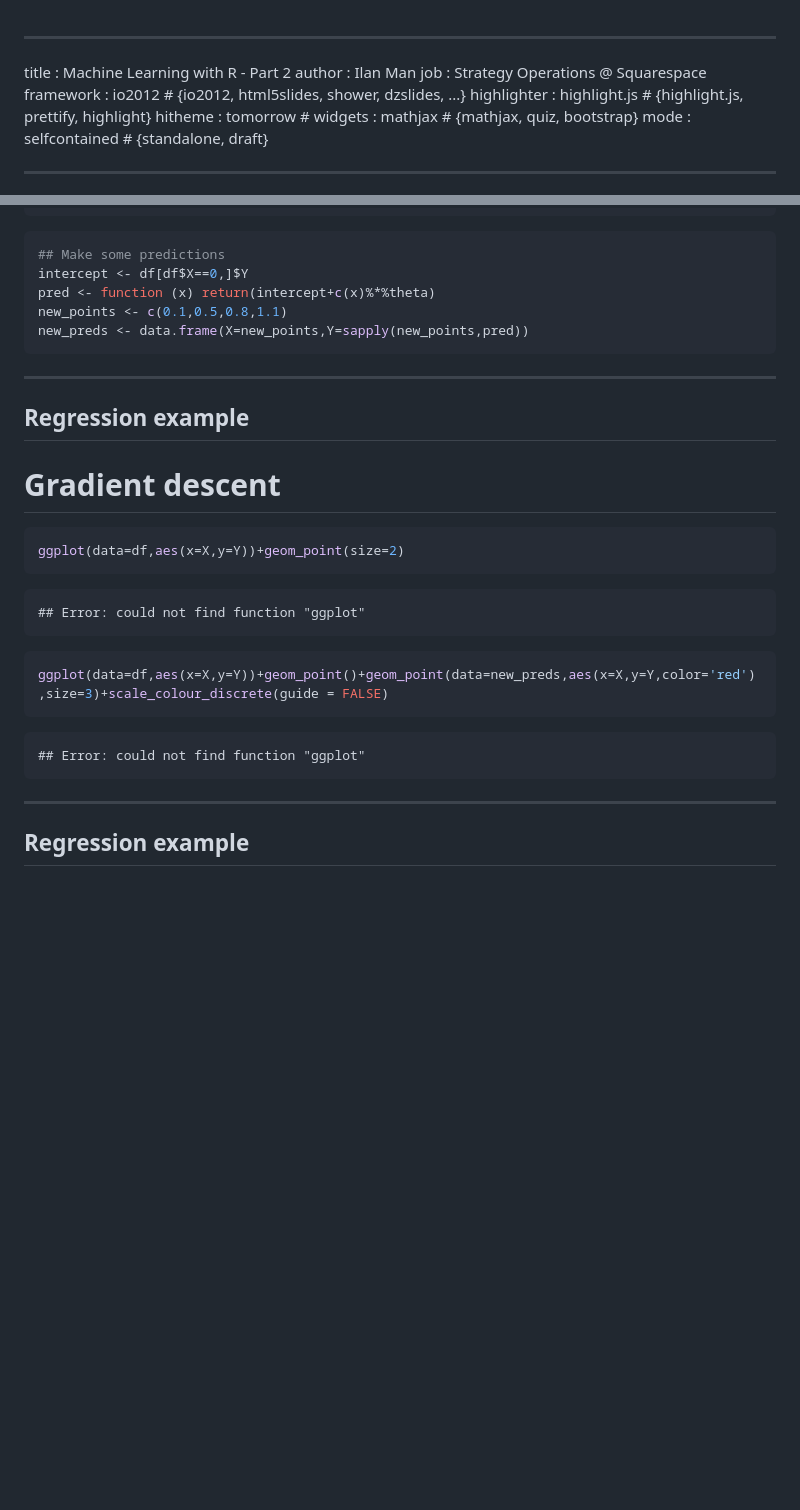
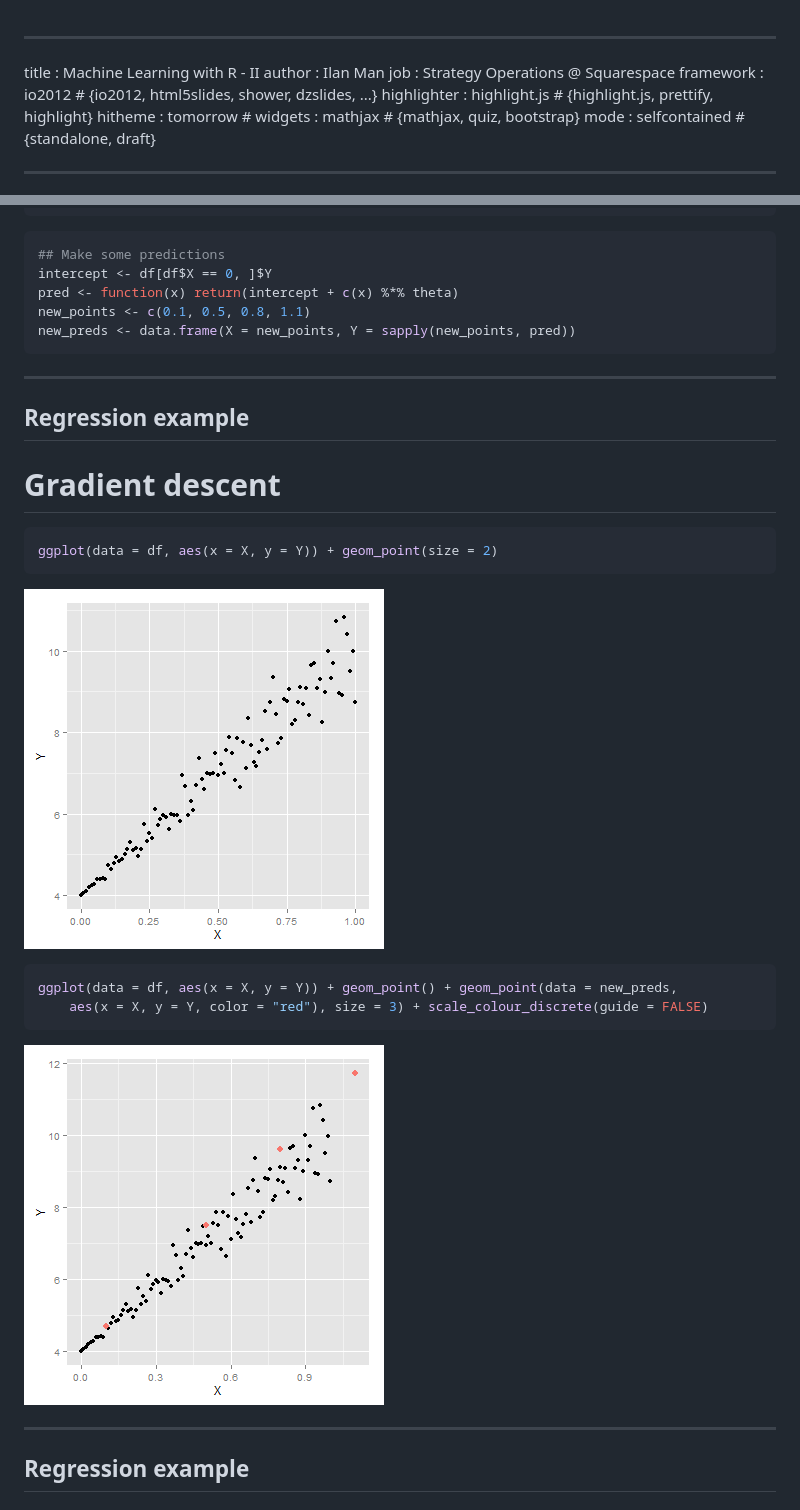
Before and after one commit to ilanman/Rpres_ML_2, a Markdown page: index.md, 2 parts joined by grey strips. Rendered like a GitHub page; pictures changed too: figure/grad_ex_plot.png, figure/new_point1.png, figure/new_point2.png; blank space fills up the shorter version.

````diff
--- a/index.md
+++ b/index.md
@@ -1,6 +1,6 @@
 ---
 
-title       : Machine Learning with R - Part 2
+title       : Machine Learning with R - II
 author      : Ilan Man
 job         : Strategy Operations  @ Squarespace
 framework   : io2012        # {io2012, html5slides, shower, dzslides, ...}
@@ -208,11 +215,12 @@ grad_cost(X1,Y1,theta[[1]])
 
 ```r
 ## Make some predictions
-intercept <- df[df$X==0,]$Y
-pred <- function (x) return(intercept+c(x)%*%theta)
-new_points <- c(0.1,0.5,0.8,1.1)
-new_preds <- data.frame(X=new_points,Y=sapply(new_points,pred))
+intercept <- df[df$X == 0, ]$Y
+pred <- function(x) return(intercept + c(x) %*% theta)
+new_points <- c(0.1, 0.5, 0.8, 1.1)
+new_preds <- data.frame(X = new_points, Y = sapply(new_points, pred))
 ```
+
 
 ----
 
@@ -222,20 +230,18 @@ new_preds <- data.frame(X=new_points,Y=sapply(new_points,pred))
 
 
 ```r
-ggplot(data=df,aes(x=X,y=Y))+geom_point(size=2)
+ggplot(data = df, aes(x = X, y = Y)) + geom_point(size = 2)
 ```
 
-```
-## Error: could not find function "ggplot"
+![plot of chunk new_point](figure/new_point1.png)
+
+```r
+ggplot(data = df, aes(x = X, y = Y)) + geom_point() + geom_point(data = new_preds,
+    aes(x = X, y = Y, color = "red"), size = 3) + scale_colour_discrete(guide = FALSE)
 ```
 
-```r
-ggplot(data=df,aes(x=X,y=Y))+geom_point()+geom_point(data=new_preds,aes(x=X,y=Y,color='red'),size=3)+scale_colour_discrete(guide = FALSE)
-```
+![plot of chunk new_point](figure/new_point2.png)
 
-```
-## Error: could not find function "ggplot"
-```
 
 ----
 
````
Also changed, not shown: other parts of index.md (+135 -90 lines), 2 other files.
